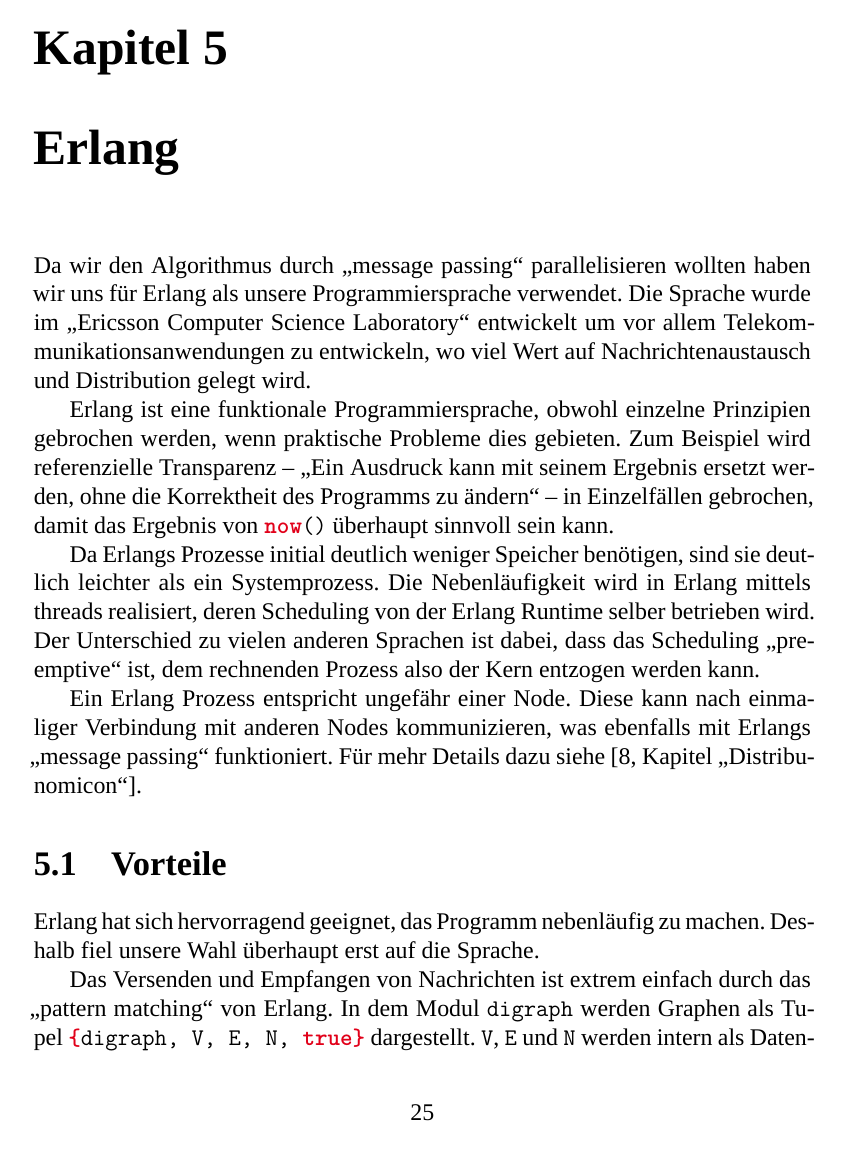
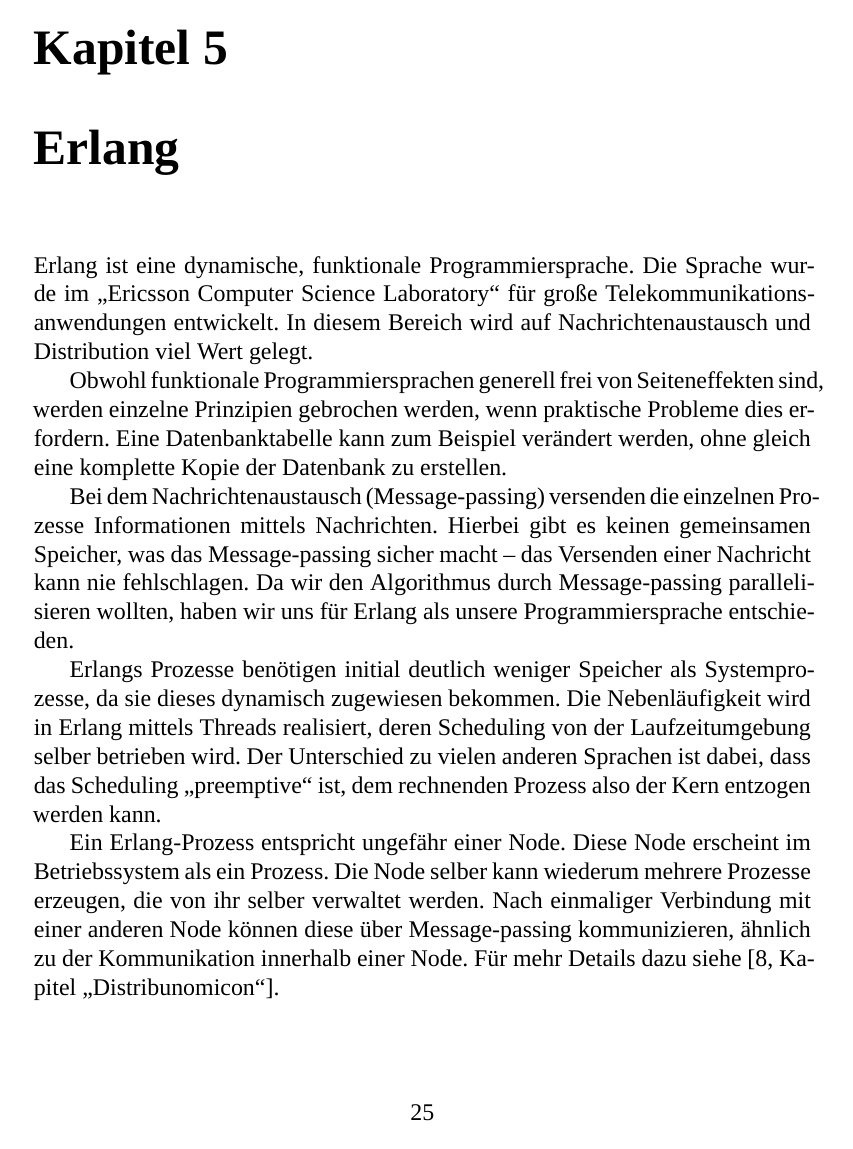
Before and after one commit to jnboehm/evol-erlang, a LaTeX thesis (doc/main.tex, which reads doc/tex/erlang.tex): page 26 of 32. Compiled offline with XeLaTeX; a missing font is replaced by an installed copy or a similar font.

Commit message:
Rewrite erlang chapter with Jens' annotations

```diff
--- a/doc/tex/erlang.tex
+++ b/doc/tex/erlang.tex
@@ -1,35 +1,39 @@
 \chapter{Erlang}
-Da wir den Algorithmus durch „message passing“ parallelisieren wollten
-haben wir uns für Erlang als unsere Programmiersprache verwendet.  Die
-Sprache wurde im „Ericsson Computer Science Laboratory“ entwickelt um
-vor allem Telekommunikationsanwendungen zu entwickeln, wo viel Wert
-auf Nachrichtenaustausch und Distribution gelegt wird.
+Erlang ist eine dynamische, funktionale Programmiersprache.  Die
+Sprache wurde im „Ericsson Computer Science Laboratory“ für große
+Telekommunikationsanwendungen entwickelt. In diesem Bereich wird auf
+Nachrichtenaustausch und Distribution viel Wert gelegt.
 
-Erlang ist eine funktionale Programmiersprache, obwohl einzelne
-Prinzipien gebrochen werden, wenn praktische Probleme dies gebieten.
-Zum Beispiel wird referenzielle Transparenz – „Ein Ausdruck kann mit
-seinem Ergebnis ersetzt werden, ohne die Korrektheit des Programms zu
-ändern“ – in Einzelfällen gebrochen, damit das Ergebnis von
-\lstinline!now()! überhaupt sinnvoll sein kann.
+Obwohl funktionale Programmiersprachen generell frei von
+Seiteneffekten sind, werden einzelne Prinzipien gebrochen werden, wenn
+praktische Probleme dies erfordern.  Eine Datenbanktabelle kann zum
+Beispiel verändert werden, ohne gleich eine komplette Kopie der
+Datenbank zu erstellen.
 
-Da Erlangs Prozesse initial deutlich weniger Speicher benötigen, sind
-sie deutlich leichter als ein Systemprozess.  Die Nebenläufigkeit wird
-in Erlang mittels threads realisiert, deren Scheduling von der Erlang
-Runtime selber betrieben wird.  Der Unterschied zu vielen anderen
-Sprachen ist dabei, dass das Scheduling „preemptive“ ist, dem
-rechnenden Prozess also der Kern entzogen werden kann.
+Bei dem Nachrichtenaustausch (Message-passing) versenden die einzelnen
+Prozesse Informationen mittels Nachrichten.  Hierbei gibt es keinen
+gemeinsamen Speicher, was das Message-passing sicher macht – das
+Versenden einer Nachricht kann nie fehlschlagen.  Da wir den
+Algorithmus durch Message-passing parallelisieren wollten, haben wir
+uns für Erlang als unsere Programmiersprache entschieden.
 
-Ein Erlang Prozess entspricht ungefähr einer Node.  Diese kann nach
-einmaliger Verbindung mit anderen Nodes kommunizieren, was ebenfalls
-mit Erlangs „message passing“ funktioniert.  Für mehr Details dazu
-siehe \cite[Kapitel~„Distribunomicon“]{lyse}.
+Erlangs Prozesse benötigen initial deutlich weniger Speicher als
+Systemprozesse, da sie dieses dynamisch zugewiesen bekommen.  Die
+Nebenläufigkeit wird in Erlang mittels Threads realisiert, deren
+Scheduling von der Laufzeitumgebung selber betrieben wird.  Der
+Unterschied zu vielen anderen Sprachen ist dabei, dass das Scheduling
+„preemptive“ ist, dem rechnenden Prozess also der Kern entzogen werden
+kann.
+
+Ein Erlang-Prozess entspricht ungefähr einer Node.  Diese Node
+erscheint im Betriebssystem als ein Prozess.  Die Node selber kann
+wiederum mehrere Prozesse erzeugen, die von ihr selber verwaltet
+werden.  Nach einmaliger Verbindung mit einer anderen Node können
+diese über Message-passing kommunizieren, ähnlich zu der Kommunikation
+innerhalb einer Node.  Für mehr Details dazu siehe
+\cite[Kapitel~„Distribunomicon“]{lyse}.
 
 \section{Vorteile}
-Erlang hat sich hervorragend geeignet, das Programm nebenläufig zu
-machen.  Deshalb fiel unsere Wahl überhaupt erst auf die Sprache.
+Unsere Wahl fiel auf Erlang, da diese Sprache für distributierte und
+skaliebare Systeme konzipiert wurde.
 
-Das Versenden und Empfangen von Nachrichten ist extrem einfach durch
-das „pattern matching“ von Erlang.  In dem Modul \lstinline!digraph!
-werden Graphen als Tupel \lstinline!{digraph, V, E, N, true}!
-dargestellt.  \lstinline!V!, \lstinline!E! und \lstinline!N! werden
-intern als Datenbanktabellen gehalten, auf die jeder Prozess in einer
```
Also changed, not shown: doc/tex/erlang.tex (92 more changed lines).
